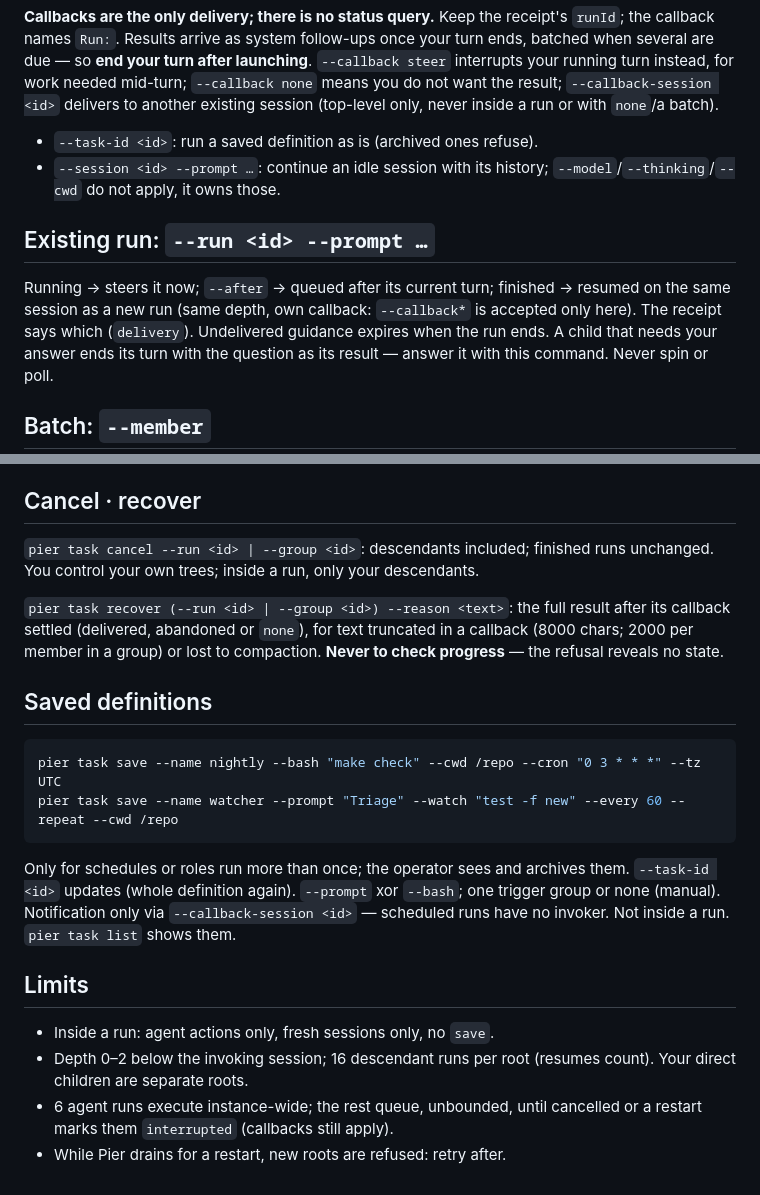
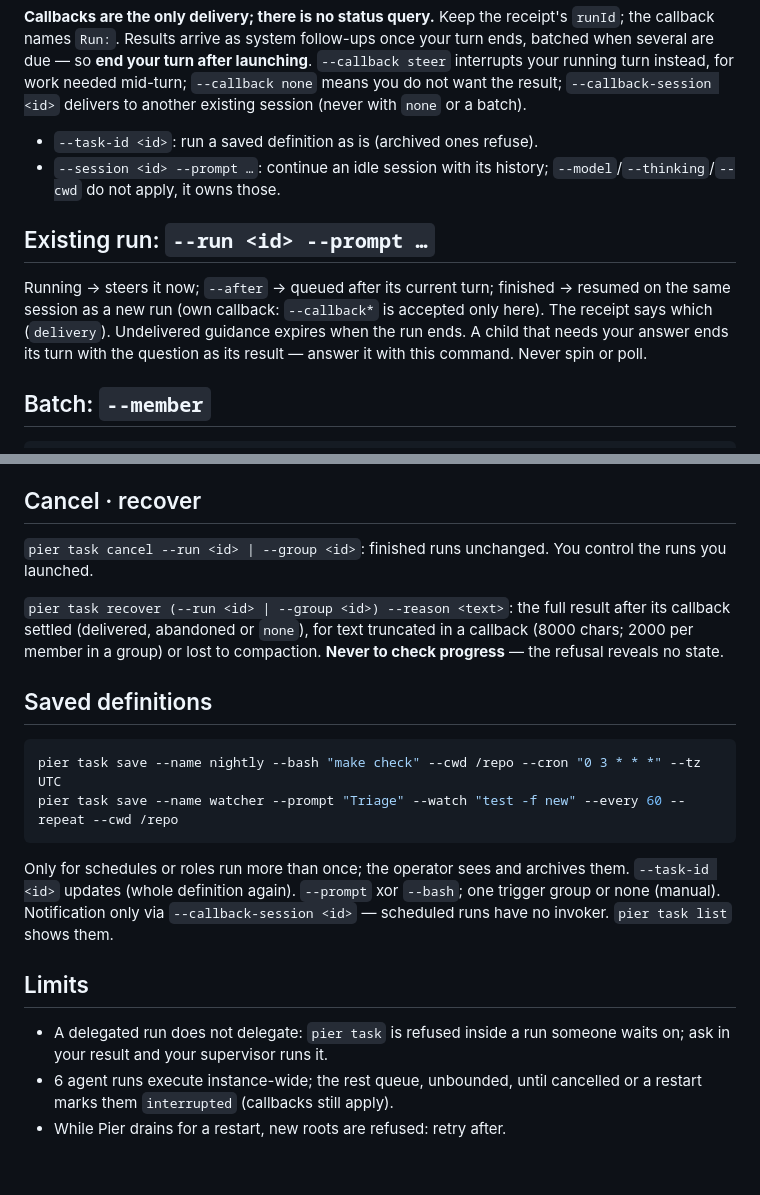
Before and after one commit to timqi/pier, a Markdown page: skills/pier-tasks/SKILL.md, 2 parts joined by grey strips. GitHub-like rendering.

Commit message:
skills: pier-tasks — a delegated run does not delegate; the tree rules go
The nesting section (depth 0–2, 16 descendants per root, agent-only and
fresh-only inside a run, no save inside a run, descendant ownership) is
replaced by one rule: `pier task` is refused inside a run someone waits on;
ask in your result and your supervisor runs it.

Measured (o200k): 4743 bytes / 1206 tokens → 4575 bytes / 1163 tokens.

Budgets rule 1: net negative; nothing added but the one sentence the
refusal needs an agent to have read.

```diff
--- a/skills/pier-tasks/SKILL.md
+++ b/skills/pier-tasks/SKILL.md
@@ -27,7 +27,7 @@ follow-ups once your turn ends, batched when several are due — so **end your
 turn after launching**. `--callback steer` interrupts your running turn
 instead, for work needed mid-turn; `--callback none` means you do not want
 the result; `--callback-session <id>` delivers to another existing session
-(top-level only, never inside a run or with `none`/a batch).
+(never with `none` or a batch).
 
 - `--task-id <id>`: run a saved definition as is (archived ones refuse).
 - `--session <id> --prompt …`: continue an idle session with its history;
@@ -36,8 +36,8 @@ the result; `--callback-session <id>` delivers to another existing session
 ## Existing run: `--run <id> --prompt …`
 
 Running → steers it now; `--after` → queued after its current turn;
-finished → resumed on the same session as a new run (same depth, own
-callback: `--callback*` is accepted only here). The receipt says which
+finished → resumed on the same session as a new run (own callback:
+`--callback*` is accepted only here). The receipt says which
 (`delivery`). Undelivered guidance expires when the run ends. A child that
 needs your answer ends its turn with the question as its result — answer it
 with this command. Never spin or poll.
@@ -71,9 +71,8 @@ model id from memory.
 
 ## Cancel · recover
 
-`pier task cancel --run <id> | --group <id>`: descendants included; finished
-runs unchanged. You control your own trees; inside a run, only your
-descendants.
+`pier task cancel --run <id> | --group <id>`: finished runs unchanged. You
+control the runs you launched.
 
 `pier task recover (--run <id> | --group <id>) --reason <text>`: the full
 result after its callback settled (delivered, abandoned or `none`), for text
@@ -90,14 +89,13 @@ pier task save --name watcher --prompt "Triage" --watch "test -f new" --every 60
 Only for schedules or roles run more than once; the operator sees and
 archives them. `--task-id <id>` updates (whole definition again). `--prompt`
 xor `--bash`; one trigger group or none (manual). Notification only via
-`--callback-session <id>` — scheduled runs have no invoker. Not inside a run.
-`pier task list` shows them.
+`--callback-session <id>` — scheduled runs have no invoker. `pier task list`
+shows them.
 
 ## Limits
 
-- Inside a run: agent actions only, fresh sessions only, no `save`.
-- Depth 0–2 below the invoking session; 16 descendant runs per root
-  (resumes count). Your direct children are separate roots.
+- A delegated run does not delegate: `pier task` is refused inside a run
+  someone waits on; ask in your result and your supervisor runs it.
 - 6 agent runs execute instance-wide; the rest queue, unbounded, until
   cancelled or a restart marks them `interrupted` (callbacks still apply).
 - While Pier drains for a restart, new roots are refused: retry after.
```
